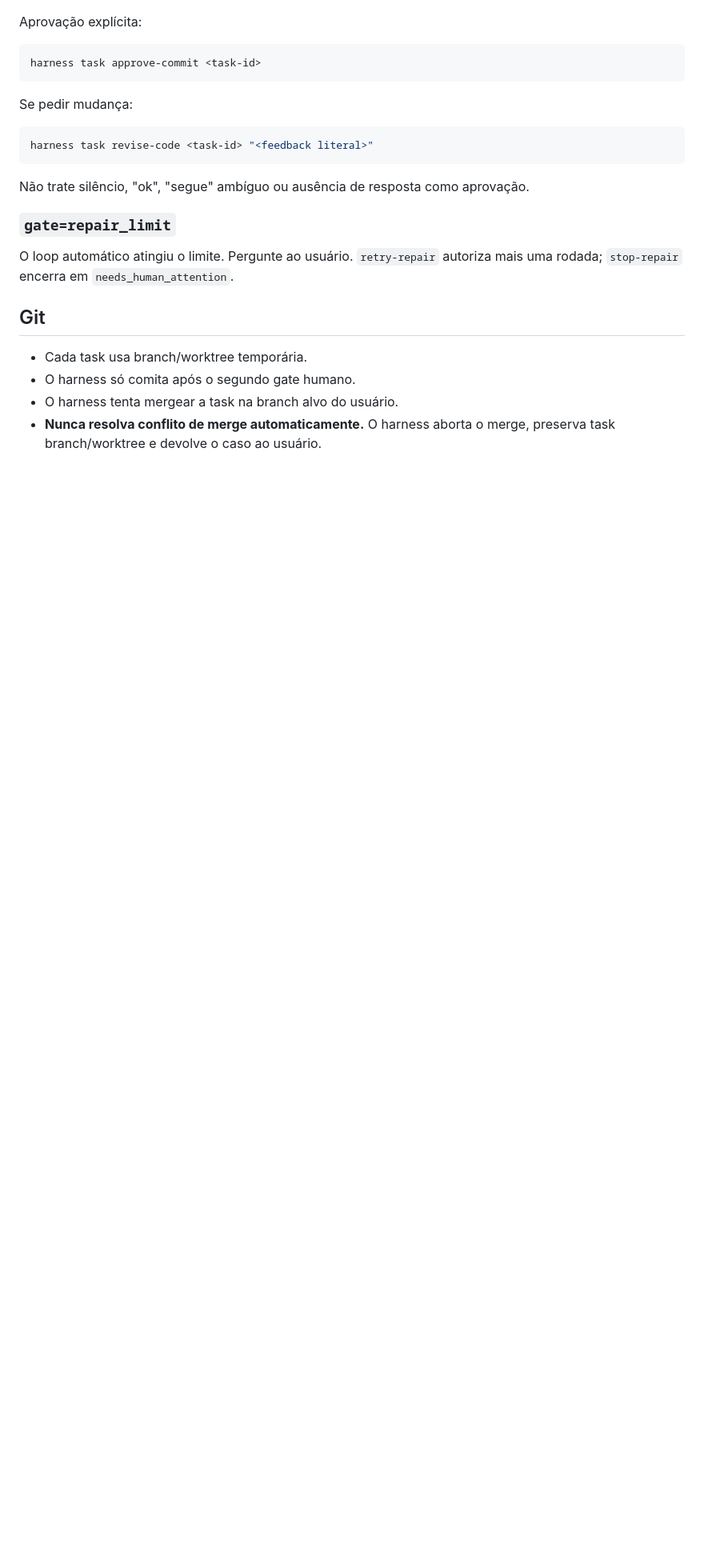
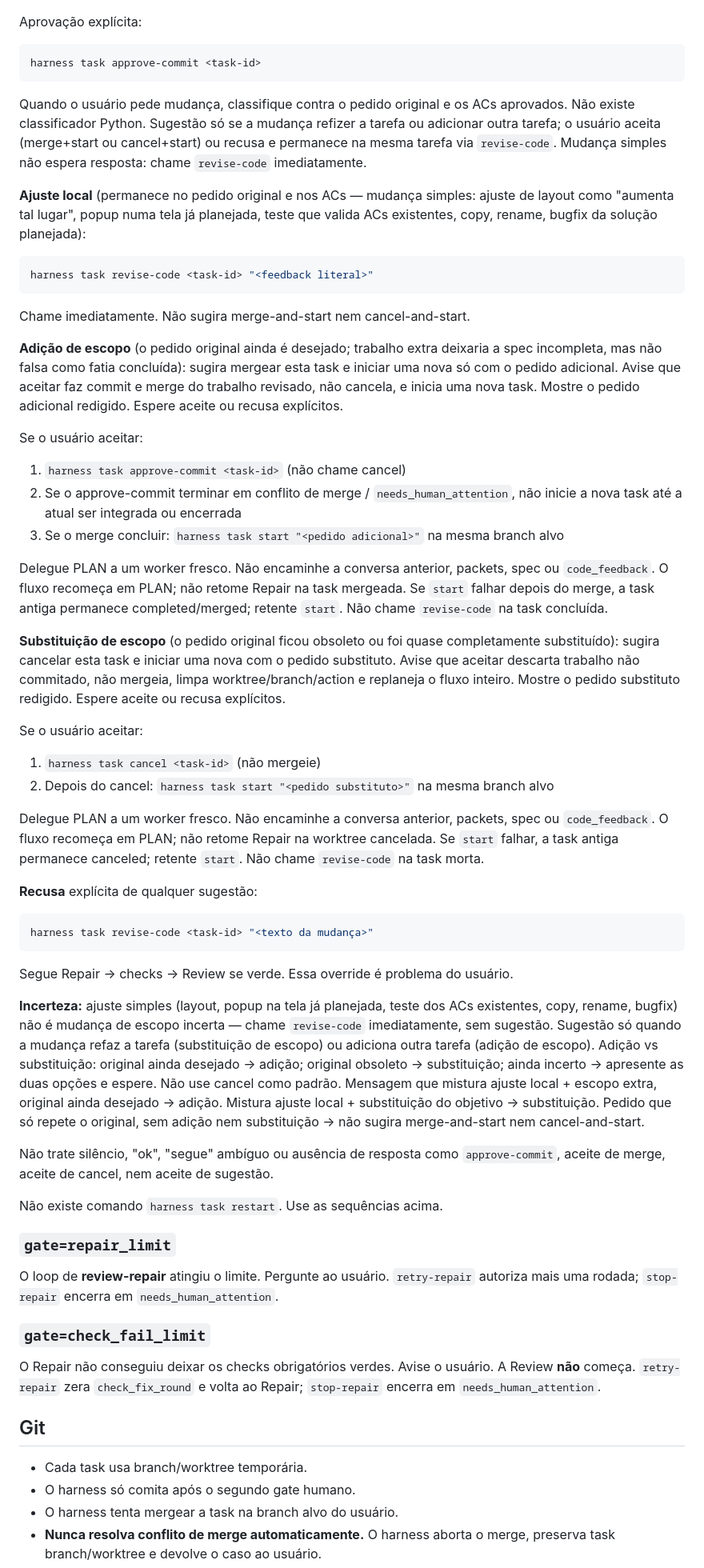
Before and after one commit to JeanCarlos20-code/Desafio-Tecnico-Nano-Incub, a Markdown page: .cursor/agents/harness.md, the part around the change. Shown at 80% size. Rendered like a GitHub page; blank space fills up the shorter version.

Commit message:
chore(cursor): sync orchestrator agent for commit-gate scope split

````diff
--- a/.cursor/agents/harness.md
+++ b/.cursor/agents/harness.md
@@ -77,17 +77,56 @@ Aprovação explícita:
 harness task approve-commit <task-id>
 ```
 
-Se pedir mudança:
+Quando o usuário pede mudança, classifique contra o pedido original e os ACs aprovados. Não existe classificador Python. Sugestão só se a mudança refizer a tarefa ou adicionar outra tarefa; o usuário aceita (merge+start ou cancel+start) ou recusa e permanece na mesma tarefa via `revise-code`. Mudança simples não espera resposta: chame `revise-code` imediatamente.
+
+**Ajuste local** (permanece no pedido original e nos ACs — mudança simples: ajuste de layout como "aumenta tal lugar", popup numa tela já planejada, teste que valida ACs existentes, copy, rename, bugfix da solução planejada):
 
 ```bash
 harness task revise-code <task-id> "<feedback literal>"
 ```
 
-Não trate silêncio, "ok", "segue" ambíguo ou ausência de resposta como aprovação.
+Chame imediatamente. Não sugira merge-and-start nem cancel-and-start.
+
+**Adição de escopo** (o pedido original ainda é desejado; trabalho extra deixaria a spec incompleta, mas não falsa como fatia concluída): sugira mergear esta task e iniciar uma nova só com o pedido adicional. Avise que aceitar faz commit e merge do trabalho revisado, não cancela, e inicia uma nova task. Mostre o pedido adicional redigido. Espere aceite ou recusa explícitos.
+
+Se o usuário aceitar:
+
+1. `harness task approve-commit <task-id>` (não chame cancel)
+2. Se o approve-commit terminar em conflito de merge / `needs_human_attention`, não inicie a nova task até a atual ser integrada ou encerrada
+3. Se o merge concluir: `harness task start "<pedido adicional>"` na mesma branch alvo
+
+Delegue PLAN a um worker fresco. Não encaminhe a conversa anterior, packets, spec ou `code_feedback`. O fluxo recomeça em PLAN; não retome Repair na task mergeada. Se `start` falhar depois do merge, a task antiga permanece completed/merged; retente `start`. Não chame `revise-code` na task concluída.
+
+**Substituição de escopo** (o pedido original ficou obsoleto ou foi quase completamente substituído): sugira cancelar esta task e iniciar uma nova com o pedido substituto. Avise que aceitar descarta trabalho não commitado, não mergeia, limpa worktree/branch/action e replaneja o fluxo inteiro. Mostre o pedido substituto redigido. Espere aceite ou recusa explícitos.
+
+Se o usuário aceitar:
+
+1. `harness task cancel <task-id>` (não mergeie)
+2. Depois do cancel: `harness task start "<pedido substituto>"` na mesma branch alvo
+
+Delegue PLAN a um worker fresco. Não encaminhe a conversa anterior, packets, spec ou `code_feedback`. O fluxo recomeça em PLAN; não retome Repair na worktree cancelada. Se `start` falhar, a task antiga permanece canceled; retente `start`. Não chame `revise-code` na task morta.
+
+**Recusa** explícita de qualquer sugestão:
+
+```bash
+harness task revise-code <task-id> "<texto da mudança>"
+```
+
+Segue Repair → checks → Review se verde. Essa override é problema do usuário.
+
+**Incerteza:** ajuste simples (layout, popup na tela já planejada, teste dos ACs existentes, copy, rename, bugfix) não é mudança de escopo incerta — chame `revise-code` imediatamente, sem sugestão. Sugestão só quando a mudança refaz a tarefa (substituição de escopo) ou adiciona outra tarefa (adição de escopo). Adição vs substituição: original ainda desejado → adição; original obsoleto → substituição; ainda incerto → apresente as duas opções e espere. Não use cancel como padrão. Mensagem que mistura ajuste local + escopo extra, original ainda desejado → adição. Mistura ajuste local + substituição do objetivo → substituição. Pedido que só repete o original, sem adição nem substituição → não sugira merge-and-start nem cancel-and-start.
+
+Não trate silêncio, "ok", "segue" ambíguo ou ausência de resposta como `approve-commit`, aceite de merge, aceite de cancel, nem aceite de sugestão.
+
+Não existe comando `harness task restart`. Use as sequências acima.
 
 ### `gate=repair_limit`
 
-O loop automático atingiu o limite. Pergunte ao usuário. `retry-repair` autoriza mais uma rodada; `stop-repair` encerra em `needs_human_attention`.
+O loop de **review-repair** atingiu o limite. Pergunte ao usuário. `retry-repair` autoriza mais uma rodada; `stop-repair` encerra em `needs_human_attention`.
+
+### `gate=check_fail_limit`
+
+O Repair não conseguiu deixar os checks obrigatórios verdes. Avise o usuário. A Review **não** começa. `retry-repair` zera `check_fix_round` e volta ao Repair; `stop-repair` encerra em `needs_human_attention`.
 
 ## Git
 
````
